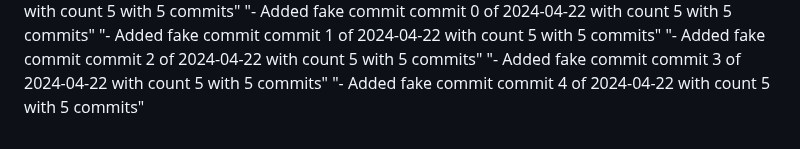
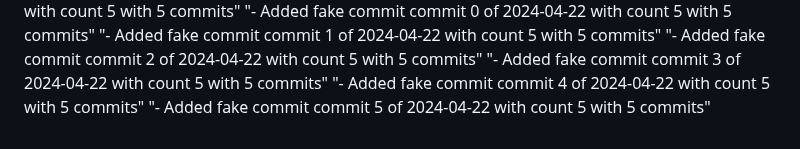
Before and after one commit to hoangquan2311/maicrap, a Markdown page: README.md, the part around the change. Drawn GitHub-style.

Commit message:
commit 5 of 2024-04-22 with count 5

```diff
--- a/README.md
+++ b/README.md
@@ -230,3 +230,4 @@ Minecraft HTML/CSS static web
 "- Added fake commit commit 2 of 2024-04-22 with count 5 with 5 commits"
 "- Added fake commit commit 3 of 2024-04-22 with count 5 with 5 commits"
 "- Added fake commit commit 4 of 2024-04-22 with count 5 with 5 commits"
+"- Added fake commit commit 5 of 2024-04-22 with count 5 with 5 commits"
```
